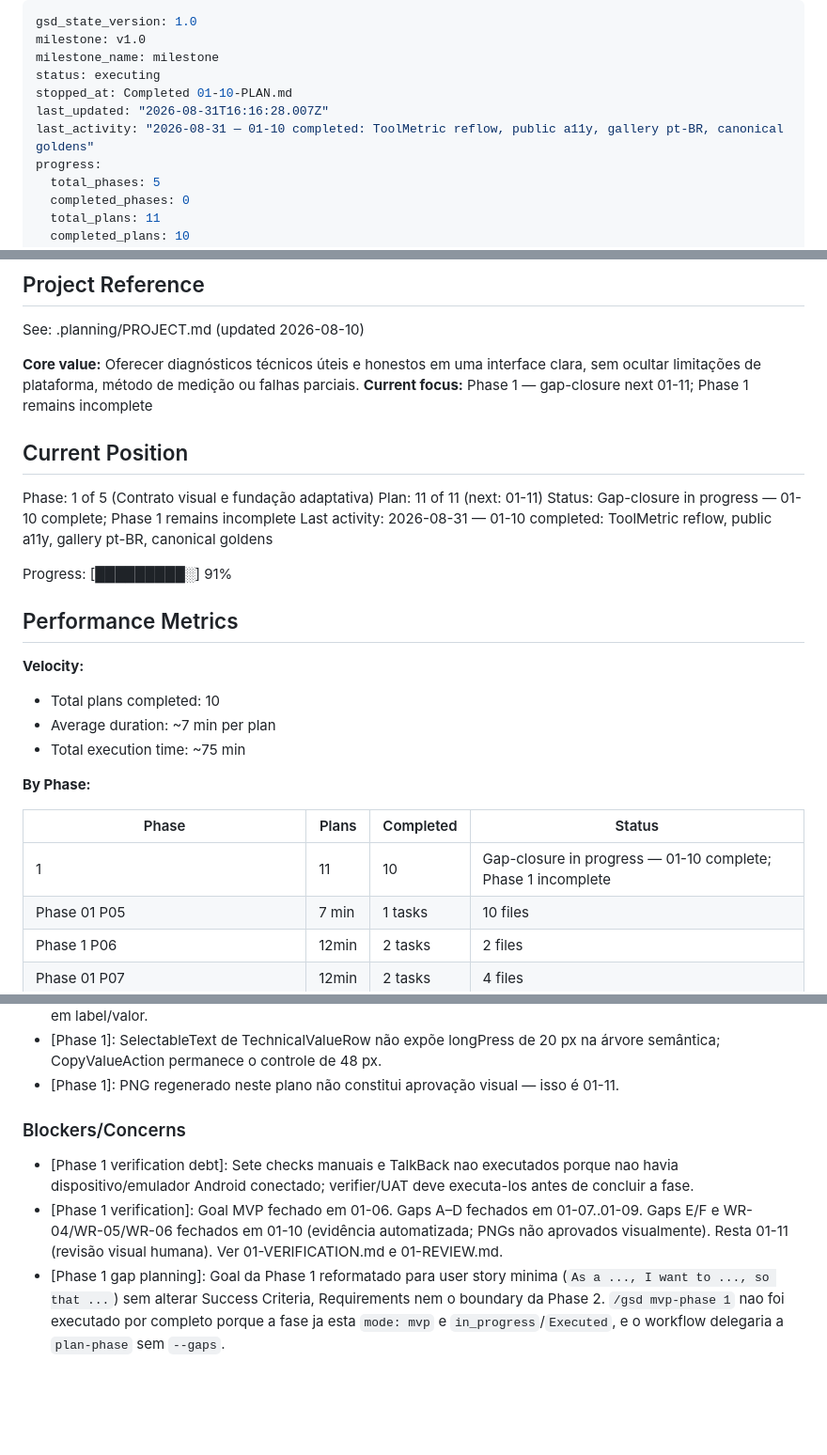
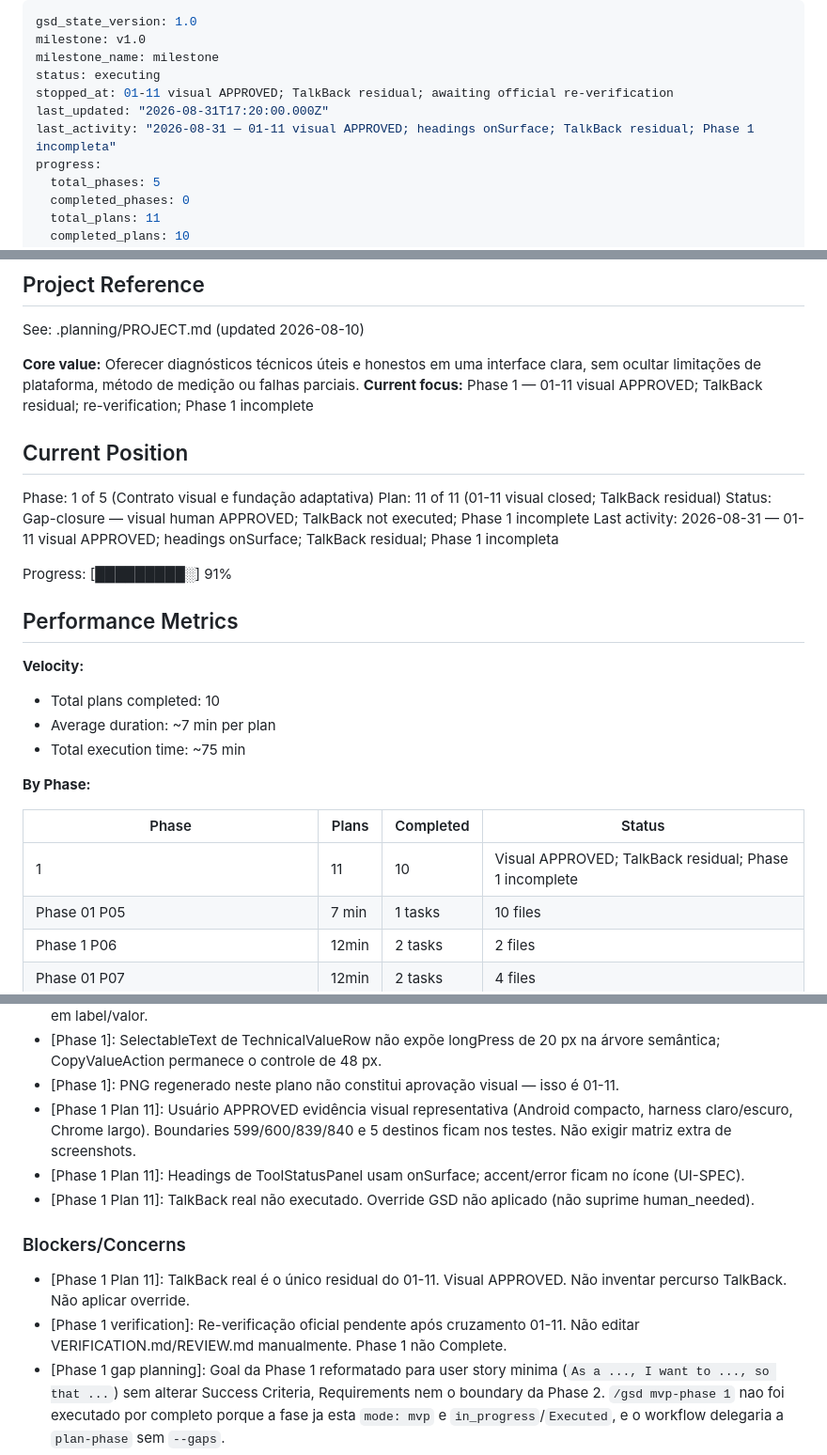
Before and after one commit to rpsouza441/tools_app, a Markdown page: .planning/STATE.md, 3 parts joined by grey strips. Shown at 94% size. Drawn GitHub-style; blank space fills up the shorter version.

Commit message:
docs(01-11): record visual APPROVED and TalkBack residual
Co-authored-by: Cursor <cursoragent@cursor.com>

```diff
--- a/.planning/STATE.md
+++ b/.planning/STATE.md
@@ -3,9 +3,9 @@ gsd_state_version: 1.0
 milestone: v1.0
 milestone_name: milestone
 status: executing
-stopped_at: Completed 01-10-PLAN.md
-last_updated: "2026-08-31T16:16:28.007Z"
-last_activity: "2026-08-31 — 01-10 completed: ToolMetric reflow, public a11y, gallery pt-BR, canonical goldens"
+stopped_at: 01-11 visual APPROVED; TalkBack residual; awaiting official re-verification
+last_updated: "2026-08-31T17:20:00.000Z"
+last_activity: "2026-08-31 — 01-11 visual APPROVED; headings onSurface; TalkBack residual; Phase 1 incompleta"
 progress:
   total_phases: 5
   completed_phases: 0
@@ -21,14 +21,14 @@ progress:
 See: .planning/PROJECT.md (updated 2026-08-10)
 
 **Core value:** Oferecer diagnósticos técnicos úteis e honestos em uma interface clara, sem ocultar limitações de plataforma, método de medição ou falhas parciais.
-**Current focus:** Phase 1 — gap-closure next 01-11; Phase 1 remains incomplete
+**Current focus:** Phase 1 — 01-11 visual APPROVED; TalkBack residual; re-verification; Phase 1 incomplete
 
 ## Current Position
 
 Phase: 1 of 5 (Contrato visual e fundação adaptativa)
-Plan: 11 of 11 (next: 01-11)
-Status: Gap-closure in progress — 01-10 complete; Phase 1 remains incomplete
-Last activity: 2026-08-31 — 01-10 completed: ToolMetric reflow, public a11y, gallery pt-BR, canonical goldens
+Plan: 11 of 11 (01-11 visual closed; TalkBack residual)
+Status: Gap-closure — visual human APPROVED; TalkBack not executed; Phase 1 incomplete
+Last activity: 2026-08-31 — 01-11 visual APPROVED; headings onSurface; TalkBack residual; Phase 1 incompleta
 
 Progress: [█████████░] 91%
 
@@ -44,7 +44,7 @@ Progress: [█████████░] 91%
 
 | Phase | Plans | Completed | Status |
 |-------|-------|-----------|--------|
-| 1 | 11 | 10 | Gap-closure in progress — 01-10 complete; Phase 1 incomplete |
+| 1 | 11 | 10 | Visual APPROVED; TalkBack residual; Phase 1 incomplete |
 | Phase 01 P05 | 7 min | 1 tasks | 10 files |
 | Phase 1 P06 | 12min | 2 tasks | 2 files |
 | Phase 01 P07 | 12min | 2 tasks | 4 files |
@@ -77,11 +77,14 @@ Progress: [█████████░] 91%
 - [Phase 1]: ToolMetric reflui com Wrap (gap 8) em vez de Row(mainAxisSize: min); sem maxLines:1 nem ellipsis em label/valor.
 - [Phase 1]: SelectableText de TechnicalValueRow não expõe longPress de 20 px na árvore semântica; CopyValueAction permanece o controle de 48 px.
 - [Phase 1]: PNG regenerado neste plano não constitui aprovação visual — isso é 01-11.
+- [Phase 1 Plan 11]: Usuário APPROVED evidência visual representativa (Android compacto, harness claro/escuro, Chrome largo). Boundaries 599/600/839/840 e 5 destinos ficam nos testes. Não exigir matriz extra de screenshots.
+- [Phase 1 Plan 11]: Headings de ToolStatusPanel usam onSurface; accent/error ficam no ícone (UI-SPEC).
+- [Phase 1 Plan 11]: TalkBack real não executado. Override GSD não aplicado (não suprime human_needed).
 
 ### Blockers/Concerns
 
-- [Phase 1 verification debt]: Sete checks manuais e TalkBack nao executados porque nao havia dispositivo/emulador Android conectado; verifier/UAT deve executa-los antes de concluir a fase.
-- [Phase 1 verification]: Goal MVP fechado em 01-06. Gaps A–D fechados em 01-07..01-09. Gaps E/F e WR-04/WR-05/WR-06 fechados em 01-10 (evidência automatizada; PNGs não aprovados visualmente). Resta 01-11 (revisão visual humana). Ver 01-VERIFICATION.md e 01-REVIEW.md.
+- [Phase 1 Plan 11]: TalkBack real é o único residual do 01-11. Visual APPROVED. Não inventar percurso TalkBack. Não aplicar override.
+- [Phase 1 verification]: Re-verificação oficial pendente após cruzamento 01-11. Não editar VERIFICATION.md/REVIEW.md manualmente. Phase 1 não Complete.
 - [Phase 1 gap planning]: Goal da Phase 1 reformatado para user story minima (`As a ..., I want to ..., so that ...`) sem alterar Success Criteria, Requirements nem o boundary da Phase 2. `/gsd mvp-phase 1` nao foi executado por completo porque a fase ja esta `mode: mvp` e `in_progress`/`Executed`, e o workflow delegaria a `plan-phase` sem `--gaps`.
 - [Phase 1 Plan 06 UI-03]: Inconsistência documental registrada, não expandida — Phase 1 owns primitives/galeria; Phase 2 owns adoção nas três telas. Não mover UI-03. Não desmarcar REQUIREMENTS.md. Não puxar PRES-*.
 
```
Also changed, not shown: other parts of .planning/STATE.md (+3 -3 lines), 1 other file.
